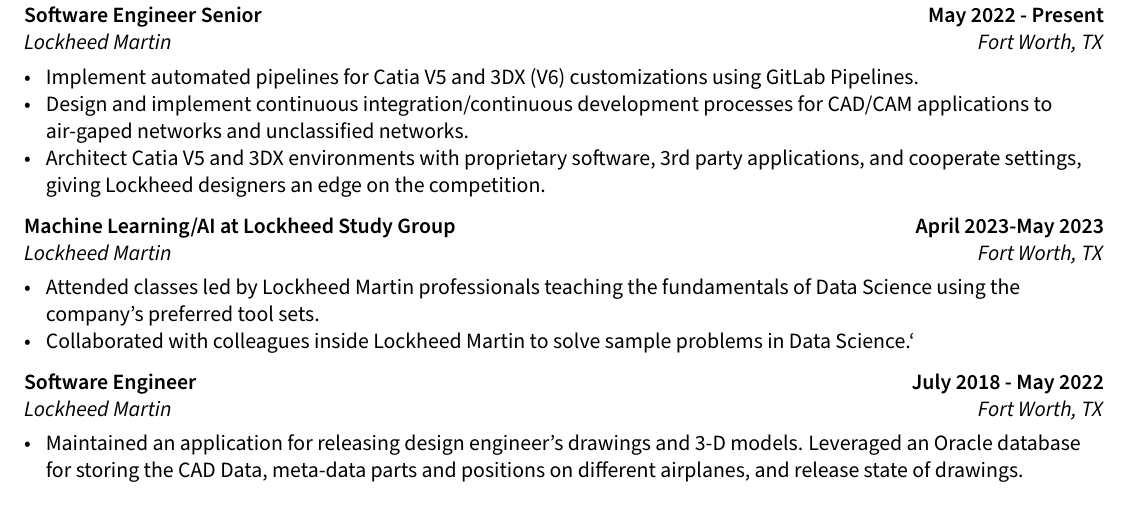
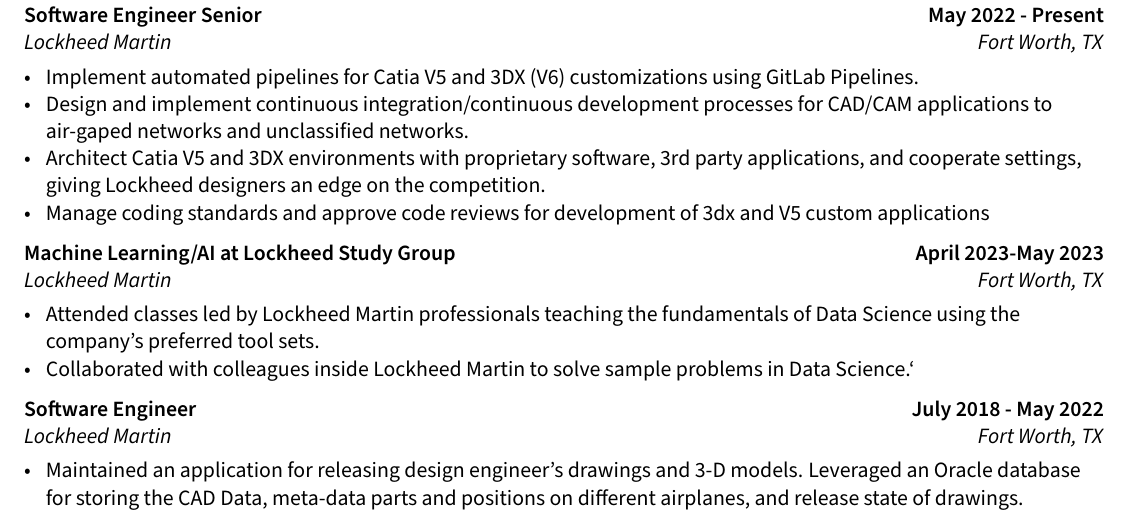
Before and after one commit to nlarsen31/Resume, a LaTeX CV (resume.tex, which reads sections/experience.tex): part of the page, cut so that both start at the same text. Compiled offline with pdfLaTeX.

Commit message:
add another bullet.

```diff
--- a/sections/experience.tex
+++ b/sections/experience.tex
@@ -9,6 +9,8 @@
 %\item Develop and support applications that configure Catia 3DX and V5 environments with proprietary software and settings.
 \item Design and implement continuous integration/continuous development  processes for CAD/CAM applications to air-gaped networks and unclassified networks.\\
 \item Architect Catia V5 and 3DX environments with proprietary software, 3rd party applications, and cooperate settings, giving Lockheed designers an edge on the competition.
+\item Manage coding standards and approve code reviews for development of 3dx and V5 custom applications\\
+
 \end{zitemize}
 
 %====================
```
Also changed, not shown: resume.pdf, 2 other files.
